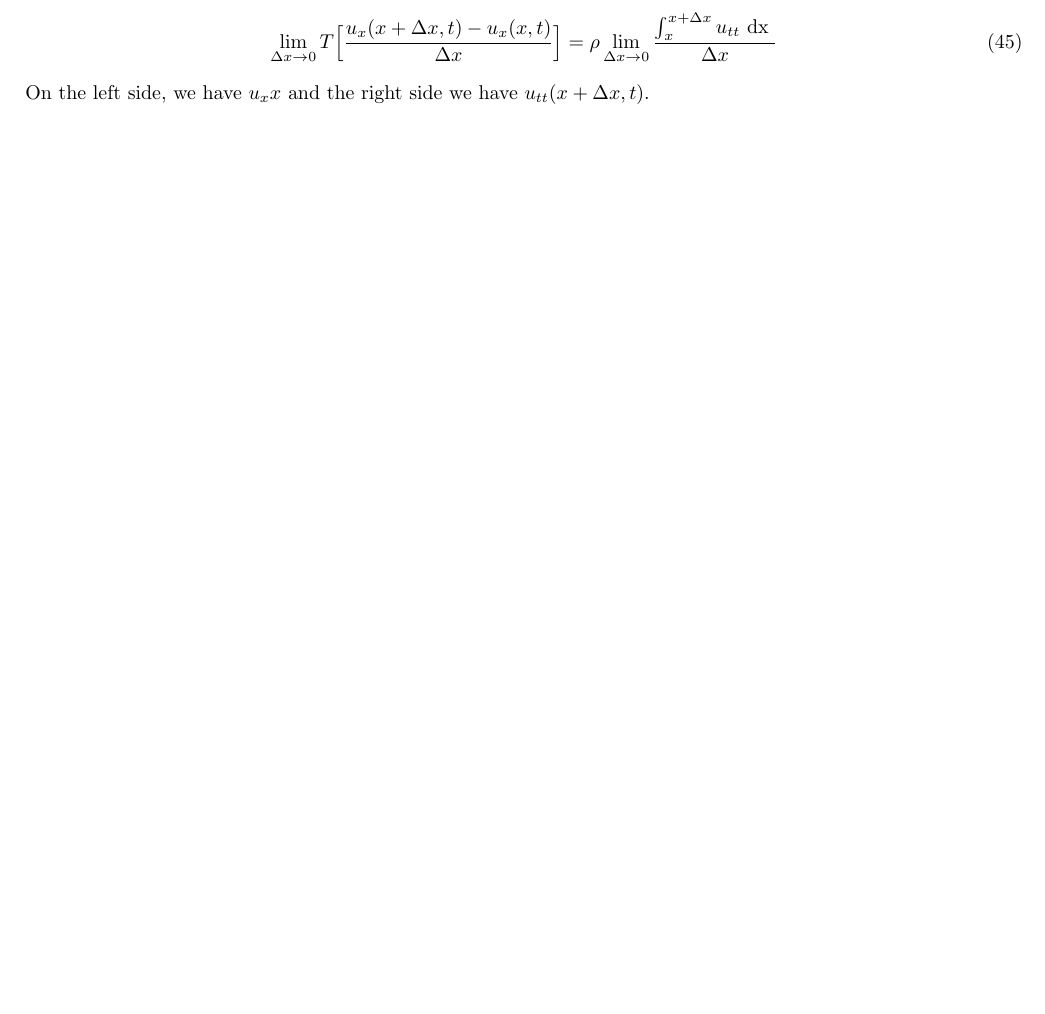
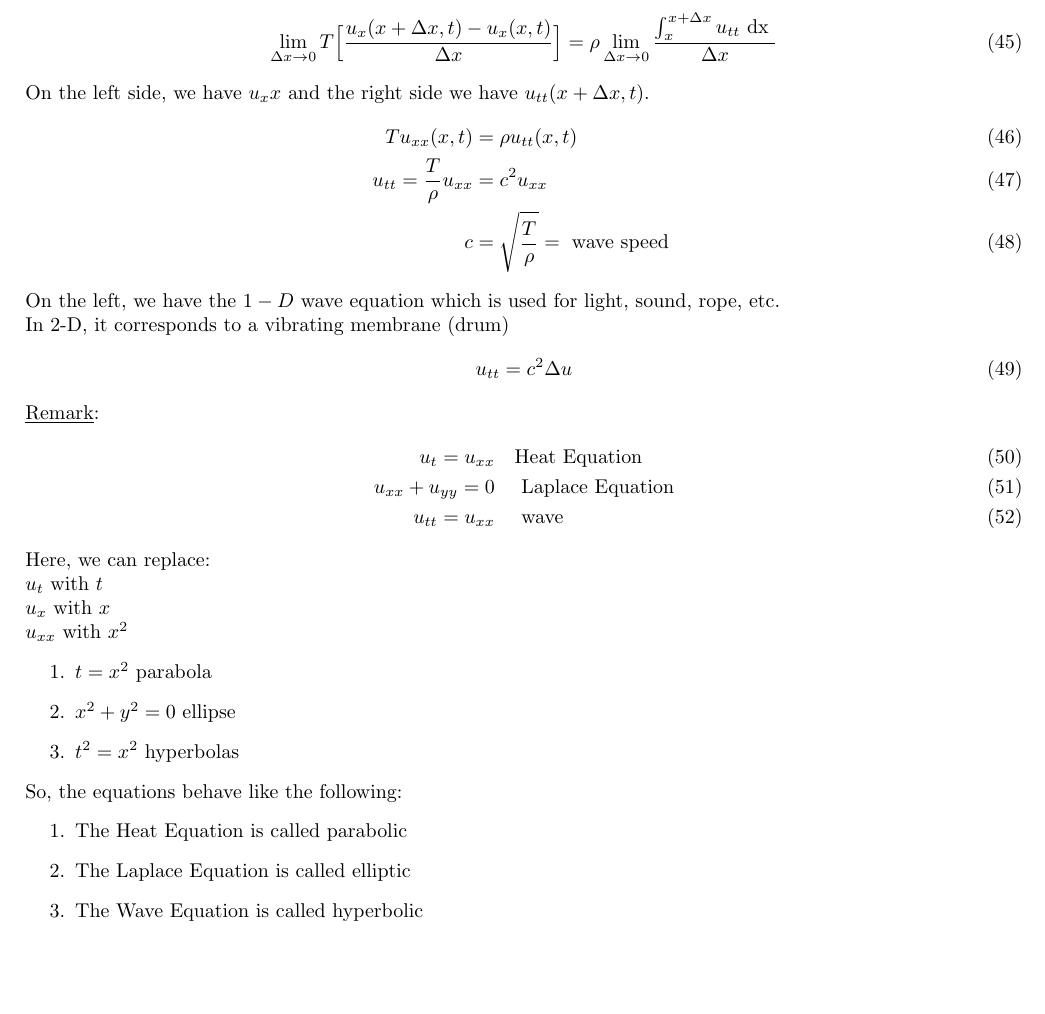
Before and after one commit to StevenBlythe/MATH-4491-Partial-Differential-Equations, a LaTeX document (Class Notes/Class Notes.tex): part of page 5 of 5, cut so that both start at the same text. Compiled offline with pdfLaTeX.

Commit message:
Class notes

```diff
--- a/Class Notes/Class Notes.tex
+++ b/Class Notes/Class Notes.tex
@@ -288,4 +288,35 @@ Now, let us divide both sides by $\Delta x$ and take the limit as $\Delta x \rig
   \rho \lim_{\Delta x \rightarrow 0} \frac{\int^{x + \Delta x}_x u_{tt} \dx}{\Delta x}
 \end{align}
 On the left side, we have $u_xx$ and the right side we have $u_{tt}(x + \Delta x, t)$.
+\begin{align}
+  Tu_{xx}(x, t) & = \rho u_{tt}(x, t)\\
+  u_{tt} = \frac{T}{\rho} u_{xx} & = c^2 u_{xx}\\
+  c & = \sqrt{\frac{T}{\rho}} = \text{ wave speed }
+\end{align}
+On the left, we have the $1-D$ wave equation which is used for light, sound, rope, etc.\\
+In 2-D, it corresponds to a vibrating membrane (drum)
+\begin{align}
+  u_{tt} & = c^2\Delta u
+\end{align}
+\underline{Remark}:
+\begin{align}
+  u_t = u_{xx} \quad & \text{Heat Equation}\\
+  u_{xx} + u_{yy} = 0 \quad & \text{ Laplace Equation}\\
+  u_{tt} = u_{xx} \quad & \text{ wave}
+\end{align}
+Here, we can replace:\\
+$u_t$ with $t$\\
+$u_x$ with $x$\\
+$u_{xx}$ with $x^2$
+\begin{enumerate}
+  \item $t = x^2$ parabola
+  \item $x^2 + y^2 = 0$ ellipse
+  \item $t^2 = x^2$ hyperbolas
+\end{enumerate}
+So, the equations behave like the following:
+\begin{enumerate}
+  \item The Heat Equation is called parabolic
+  \item The Laplace Equation is called elliptic
+  \item The Wave Equation is called hyperbolic
+\end{enumerate}
 \end{document}
```
Also changed, not shown: Class Notes/Class Notes.pdf.
